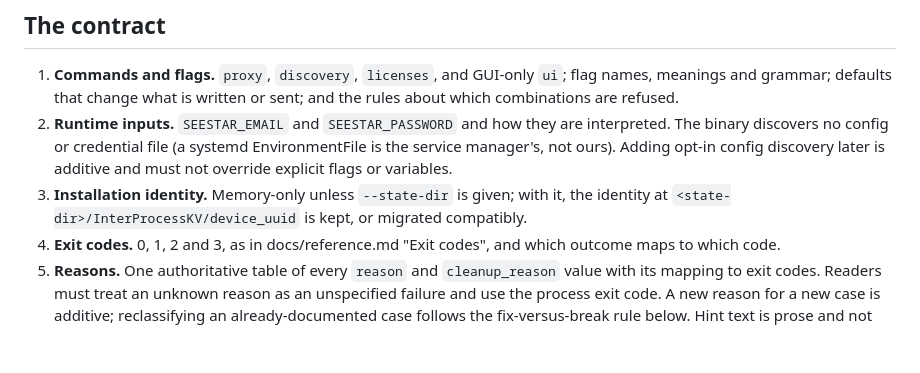
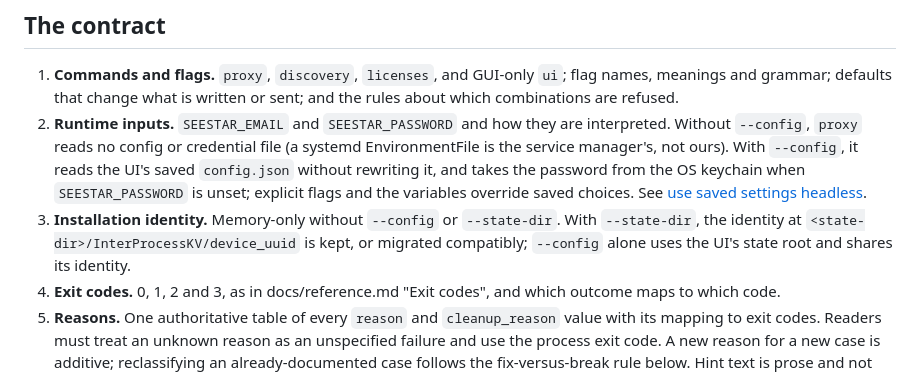
Before and after one commit to zmerlynn/seestar-wormhole, a Markdown page: docs/versioning.md, the part around the change. Drawn GitHub-style; blank space fills up the shorter version.

Commit message:
Describe proxy --config as current behavior in the versioning contract
Runtime inputs said the binary reads no config file and called opt-in config a later addition; identity said memory-only unless --state-dir. proxy --config already reads the UI's config.json and keychain and shares its identity root. Both items now say so, as the reference does, without changing what is promised.

```diff
--- a/docs/versioning.md
+++ b/docs/versioning.md
@@ -21,10 +21,14 @@ tag scheme join the contract from that release, with the image tagged by the bin
 
 1. **Commands and flags.** `proxy`, `discovery`, `licenses`, and GUI-only `ui`; flag names, meanings and grammar; defaults that change what is
    written or sent; and the rules about which combinations are refused.
-2. **Runtime inputs.** `SEESTAR_EMAIL` and `SEESTAR_PASSWORD` and how they are interpreted. The binary discovers no config or credential file (a systemd EnvironmentFile is the service manager's,
-   not ours). Adding opt-in config discovery later is additive and must not override explicit flags or variables.
-3. **Installation identity.** Memory-only unless `--state-dir` is given; with it, the identity at
-   `<state-dir>/InterProcessKV/device_uuid` is kept, or migrated compatibly.
+2. **Runtime inputs.** `SEESTAR_EMAIL` and `SEESTAR_PASSWORD` and how they are interpreted. Without `--config`,
+   `proxy` reads no config or credential file (a systemd EnvironmentFile is the service manager's, not ours). With
+   `--config`, it reads the UI's saved `config.json` without rewriting it, and takes the password from the OS keychain
+   when `SEESTAR_PASSWORD` is unset; explicit flags and the variables override saved choices. See
+   [use saved settings headless](reference.md#use-saved-settings-headless).
+3. **Installation identity.** Memory-only without `--config` or `--state-dir`. With `--state-dir`, the identity at
+   `<state-dir>/InterProcessKV/device_uuid` is kept, or migrated compatibly; `--config` alone uses the UI's state root
+   and shares its identity.
 4. **Exit codes.** 0, 1, 2 and 3, as in docs/reference.md "Exit codes", and which outcome maps to which code.
 5. **Reasons.** One authoritative table of every `reason` and `cleanup_reason` value with its mapping to exit
    codes. Readers must treat an unknown reason as an unspecified failure and use the process exit code. A new reason for a new
```
